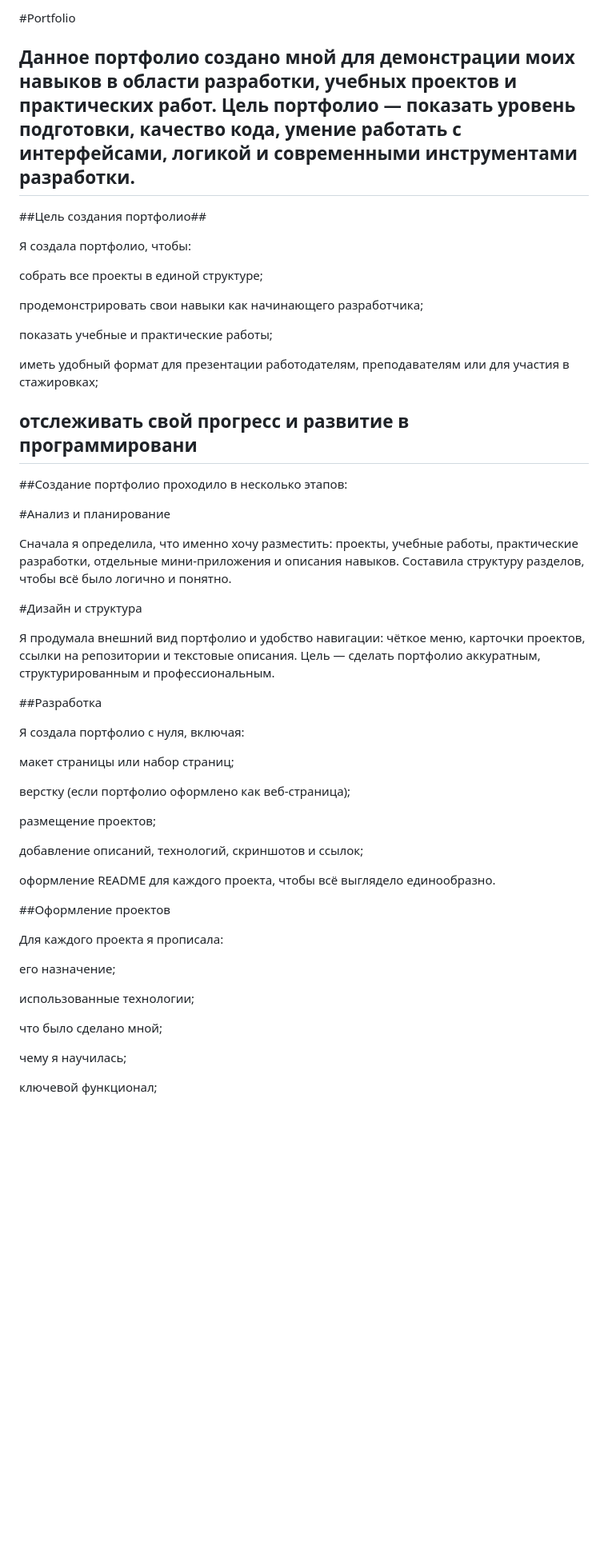
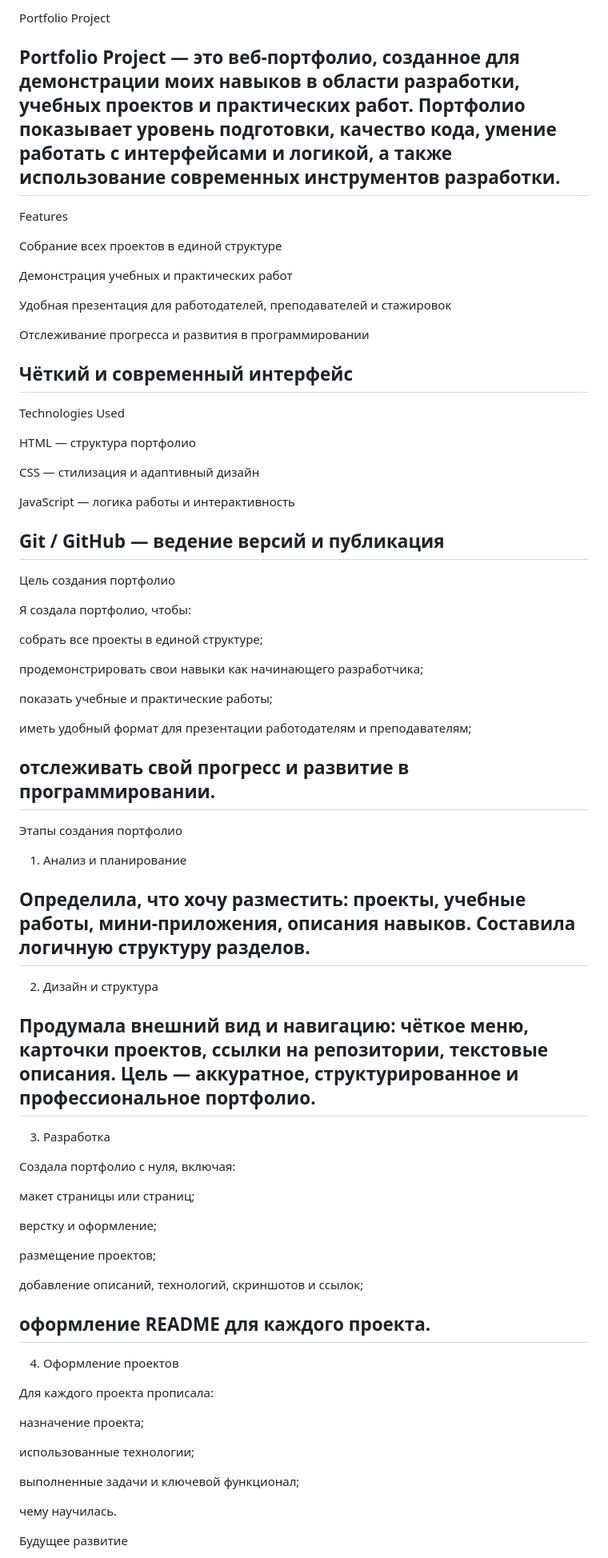
Before and after one commit to diakn08/my-portfolio, a Markdown page: README.md, the part around one of its changes. Shown at 80% size. Rendered like a GitHub page; blank space fills up the shorter version.

```diff
--- a/README.md
+++ b/README.md
@@ -1,10 +1,34 @@
-#Portfolio
+Portfolio Project
 
-Данное портфолио создано мной для демонстрации моих навыков в области разработки, учебных проектов и практических работ.
-Цель портфолио — показать уровень подготовки, качество кода, умение работать с интерфейсами, логикой и современными инструментами разработки.
+Portfolio Project — это веб-портфолио, созданное для демонстрации моих навыков в области разработки, учебных проектов и практических работ.
+Портфолио показывает уровень подготовки, качество кода, умение работать с интерфейсами и логикой, а также использование современных инструментов разработки.
 ---
 
-##Цель создания портфолио##
+Features
+
+Собрание всех проектов в единой структуре
+
+Демонстрация учебных и практических работ
+
+Удобная презентация для работодателей, преподавателей и стажировок
+
+Отслеживание прогресса и развития в программировании
+
+Чёткий и современный интерфейс
+---
+
+Technologies Used
+
+HTML — структура портфолио
+
+CSS — стилизация и адаптивный дизайн
+
+JavaScript — логика работы и интерактивность
+
+Git / GitHub — ведение версий и публикация
+---
+
+Цель создания портфолио
 
 Я создала портфолио, чтобы:
 
@@ -14,50 +38,52 @@
 
 показать учебные и практические работы;
 
-иметь удобный формат для презентации работодателям, преподавателям или для участия в стажировках;
+иметь удобный формат для презентации работодателям и преподавателям;
 
-отслеживать свой прогресс и развитие в программировани
-----
+отслеживать свой прогресс и развитие в программировании.
+---
 
-##Создание портфолио проходило в несколько этапов:
+Этапы создания портфолио
+1. Анализ и планирование
 
-#Анализ и планирование
+Определила, что хочу разместить:
+проекты, учебные работы, мини-приложения, описания навыков.
+Составила логичную структуру разделов.
+---
 
-Сначала я определила, что именно хочу разместить:
-проекты, учебные работы, практические разработки, отдельные мини-приложения и описания навыков.
-Составила структуру разделов, чтобы всё было логично и понятно.
+2. Дизайн и структура
 
-#Дизайн и структура
+Продумала внешний вид и навигацию:
+чёткое меню, карточки проектов, ссылки на репозитории, текстовые описания.
+Цель — аккуратное, структурированное и профессиональное портфолио.
+---
 
-Я продумала внешний вид портфолио и удобство навигации:
-чёткое меню, карточки проектов, ссылки на репозитории и текстовые описания.
-Цель — сделать портфолио аккуратным, структурированным и профессиональным.
+3. Разработка
 
-##Разработка
+Создала портфолио с нуля, включая:
 
-Я создала портфолио с нуля, включая:
+макет страницы или страниц;
 
-макет страницы или набор страниц;
-
-верстку (если портфолио оформлено как веб-страница);
+верстку и оформление;
 
 размещение проектов;
 
 добавление описаний, технологий, скриншотов и ссылок;
 
-оформление README для каждого проекта, чтобы всё выглядело единообразно.
+оформление README для каждого проекта.
+---
 
-##Оформление проектов
+4. Оформление проектов
 
-Для каждого проекта я прописала:
+Для каждого проекта прописала:
 
-его назначение;
+назначение проекта;
 
 использованные технологии;
 
-что было сделано мной;
+выполненные задачи и ключевой функционал;
 
-чему я научилась;
+чему научилась.
 
-ключевой функционал;
+Будущее развитие
 
```
Also changed, not shown: other parts of README.md (+18 -12 lines).
